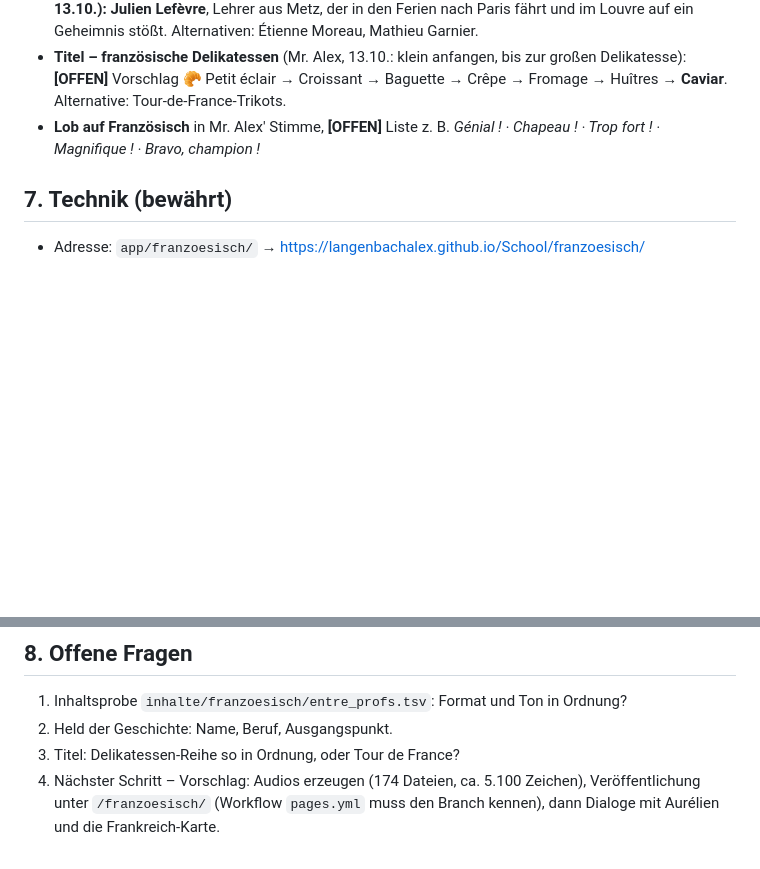
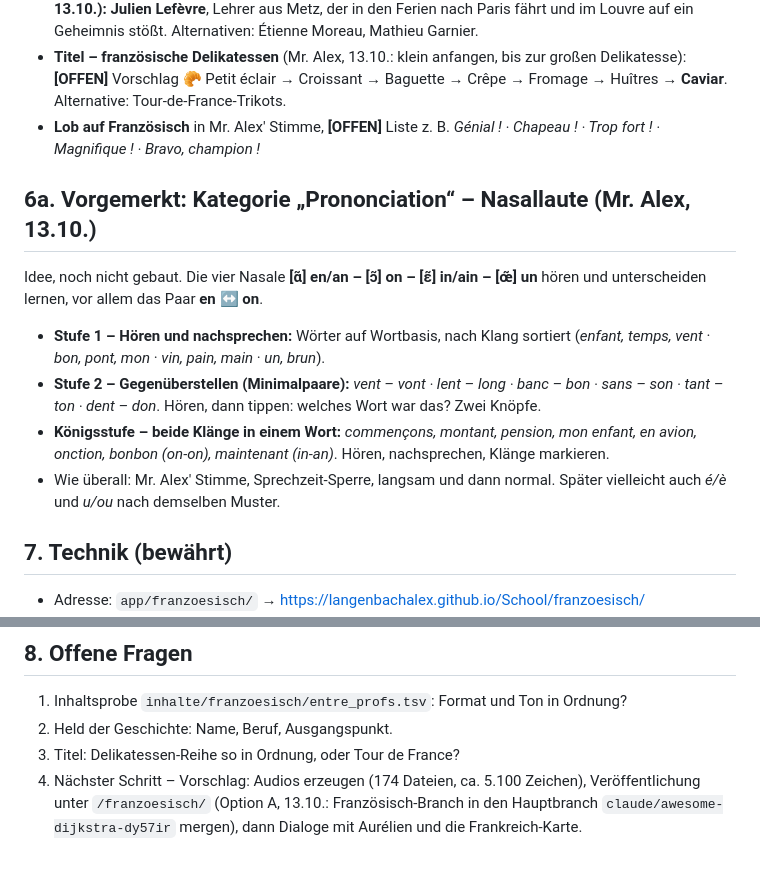
Before and after one commit to langenbachalex/School, a Markdown page: docs/franzoesisch/konzept.md, 2 parts joined by grey strips. GitHub-like rendering; blank space fills up the shorter version.

Commit message:
French app concept: pronunciation category (nasal vowels) noted, publishing via main branch
Co-Authored-By: Claude Fable 5.1 <noreply@anthropic.com>
Claude-Session: https://claude.ai/code/session_01GiDvoyjh6LDcPvKaN3Lh1h

```diff
--- a/docs/franzoesisch/konzept.md
+++ b/docs/franzoesisch/konzept.md
@@ -76,6 +76,14 @@ Dialoge: Mr. Alex' Stimme spricht beide Rollen. **[OFFEN]** Aurélien fragen, ob
 - **Titel – französische Delikatessen** (Mr. Alex, 13.10.: klein anfangen, bis zur großen Delikatesse): **[OFFEN]** Vorschlag 🥐 Petit éclair → Croissant → Baguette → Crêpe → Fromage → Huîtres → **Caviar**. Alternative: Tour-de-France-Trikots.
 - **Lob auf Französisch** in Mr. Alex' Stimme, **[OFFEN]** Liste z. B. *Génial ! · Chapeau ! · Trop fort ! · Magnifique ! · Bravo, champion !*
 
+## 6a. Vorgemerkt: Kategorie „Prononciation“ – Nasallaute (Mr. Alex, 13.10.)
+
+Idee, noch nicht gebaut. Die vier Nasale **[ɑ̃] en/an – [ɔ̃] on – [ɛ̃] in/ain – [œ̃] un** hören und unterscheiden lernen, vor allem das Paar **en ↔ on**.
+- **Stufe 1 – Hören und nachsprechen:** Wörter auf Wortbasis, nach Klang sortiert (*enfant, temps, vent* · *bon, pont, mon* · *vin, pain, main* · *un, brun*).
+- **Stufe 2 – Gegenüberstellen (Minimalpaare):** *vent – vont · lent – long · banc – bon · sans – son · tant – ton · dent – don*. Hören, dann tippen: welches Wort war das? Zwei Knöpfe.
+- **Königsstufe – beide Klänge in einem Wort:** *commençons, montant, pension, mon enfant, en avion, onction, bonbon (on-on), maintenant (in-an)*. Hören, nachsprechen, Klänge markieren.
+- Wie überall: Mr. Alex' Stimme, Sprechzeit-Sperre, langsam und dann normal. Später vielleicht auch *é/è* und *u/ou* nach demselben Muster.
+
 ## 7. Technik (bewährt)
 
 - Adresse: `app/franzoesisch/` → https://langenbachalex.github.io/School/franzoesisch/
@@ -90,4 +98,4 @@ Dialoge: Mr. Alex' Stimme spricht beide Rollen. **[OFFEN]** Aurélien fragen, ob
 1. Inhaltsprobe `inhalte/franzoesisch/entre_profs.tsv`: Format und Ton in Ordnung?
 2. Held der Geschichte: Name, Beruf, Ausgangspunkt.
 3. Titel: Delikatessen-Reihe so in Ordnung, oder Tour de France?
-4. Nächster Schritt – Vorschlag: Audios erzeugen (174 Dateien, ca. 5.100 Zeichen), Veröffentlichung unter `/franzoesisch/` (Workflow `pages.yml` muss den Branch kennen), dann Dialoge mit Aurélien und die Frankreich-Karte.
+4. Nächster Schritt – Vorschlag: Audios erzeugen (174 Dateien, ca. 5.100 Zeichen), Veröffentlichung unter `/franzoesisch/` (Option A, 13.10.: Französisch-Branch in den Hauptbranch `claude/awesome-dijkstra-dy57ir` mergen), dann Dialoge mit Aurélien und die Frankreich-Karte.
```
